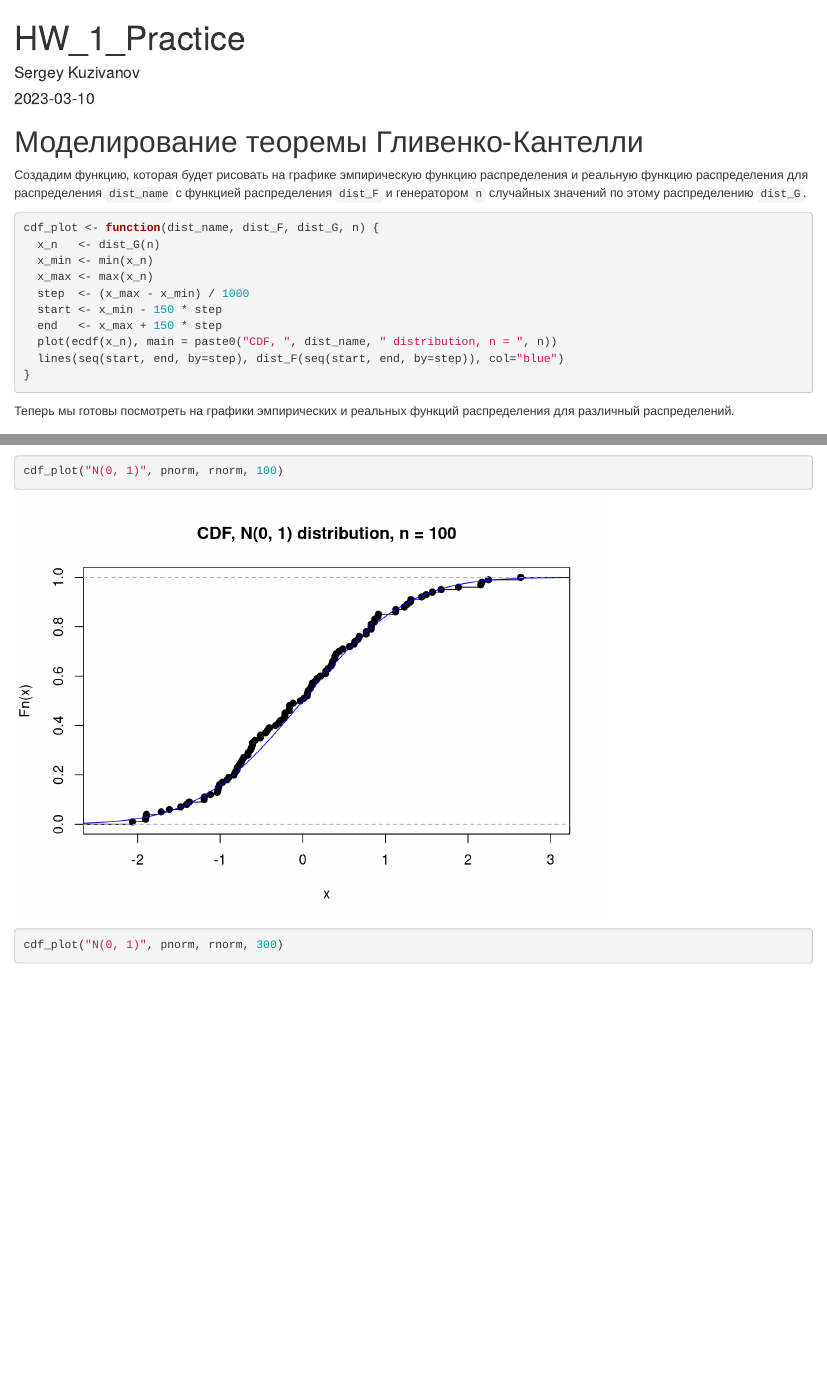
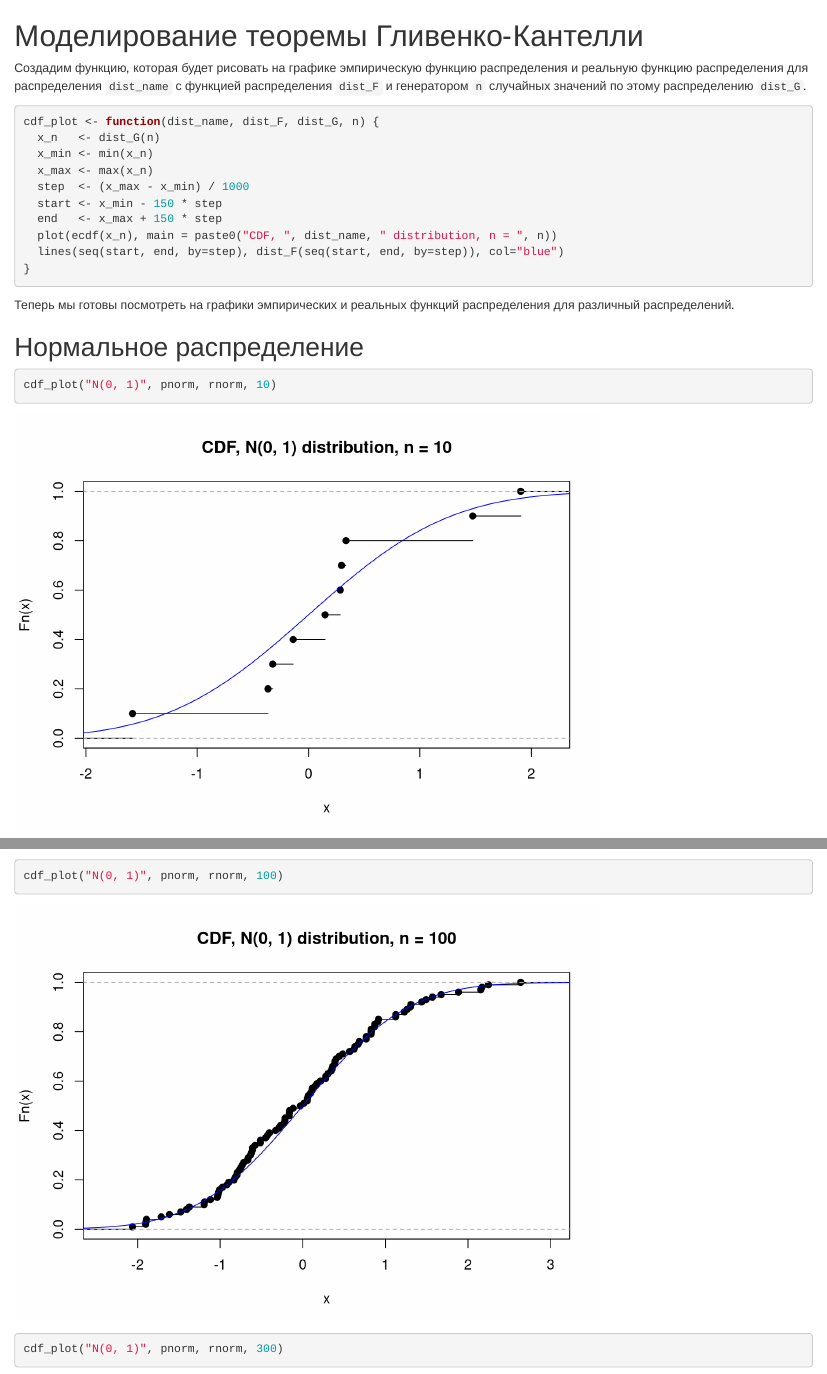
Before and after one commit to SergeyKuz1001/Stat_2023_Practice, an R Markdown document (README.Rmd): the page in a window 1100 px wide, from its top, and a second part further down, joined at a grey line. Rendered offline with R 4.5, knitr and Pandoc, with nearby package versions; code that draws random numbers runs with fixed seeds of ours.

Commit message:
Homework v1.2

````diff
--- a/README.Rmd
+++ b/README.Rmd
@@ -1,10 +1,3 @@
----
-title: "HW_1_Practice"
-author: "Sergey Kuzivanov"
-date: "`r Sys.Date()`"
-output: html_document
----
-
 ```{r setup, include=FALSE}
 knitr::opts_chunk$set(echo = TRUE)
 ```
````
Also changed, not shown: README.md, figure/unnamed-chunk-10-1.png, figure/unnamed-chunk-11-1.png, figure/unnamed-chunk-2-1.png, figure/unnamed-chunk-3-1.png, figure/unnamed-chunk-4-1.png, figure/unnamed-chunk-5-1.png, figure/unnamed-chunk-6-1.png, figure/unnamed-chunk-7-1.png, figure/unnamed-chunk-8-1.png, figure/unnamed-chunk-9-1.png, README.Rmd (1 more changed lines).
